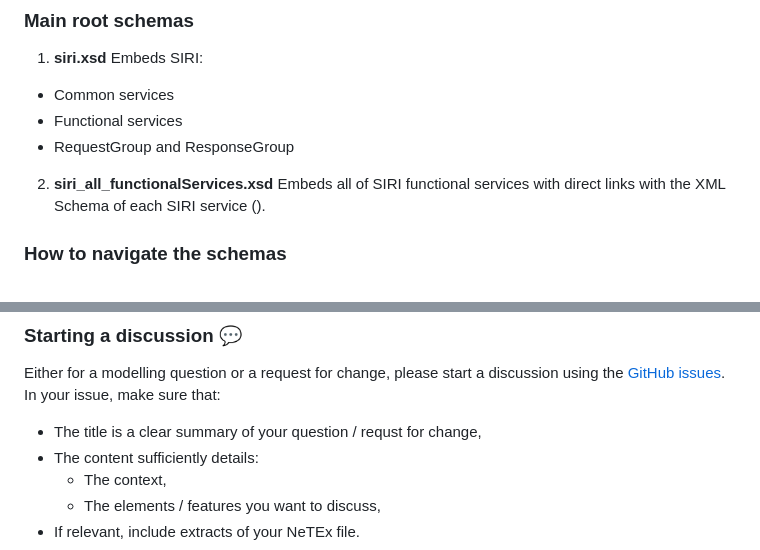
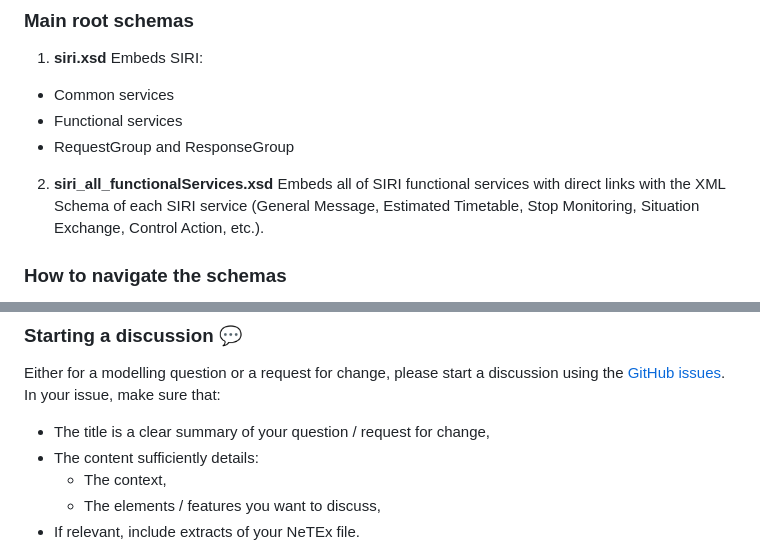
Before and after one commit to SIRI-CEN/SIRI, a Markdown page: README.md, 2 parts joined by grey strips. GitHub-like rendering.

Commit message:
Edits from review

```diff
--- a/README.md
+++ b/README.md
@@ -73,7 +73,7 @@ Embeds SIRI:
 - RequestGroup and ResponseGroup
 
 2. **siri_all_functionalServices.xsd**
-Embeds all of SIRI functional services with direct links with the XML Schema of each SIRI service ().
+Embeds all of SIRI functional services with direct links with the XML Schema of each SIRI service (General Message, Estimated Timetable, Stop Monitoring, Situation Exchange, Control Action, etc.).
 
 ### How to navigate the schemas
 
@@ -95,7 +95,7 @@ The XML examples are sorted by SIRI Service. In each service folder, you will ha
 
 Either for a modelling question or a request for change, please start a discussion using the [GitHub issues](https://github.com/SIRI-CEN/SIRI/issues).
 In your issue, make sure that:
-- The title is a clear summary of your question / requst for change,
+- The title is a clear summary of your question / request for change,
 - The content sufficiently details:
    - The context,
    - The elements / features you want to discuss,
```
